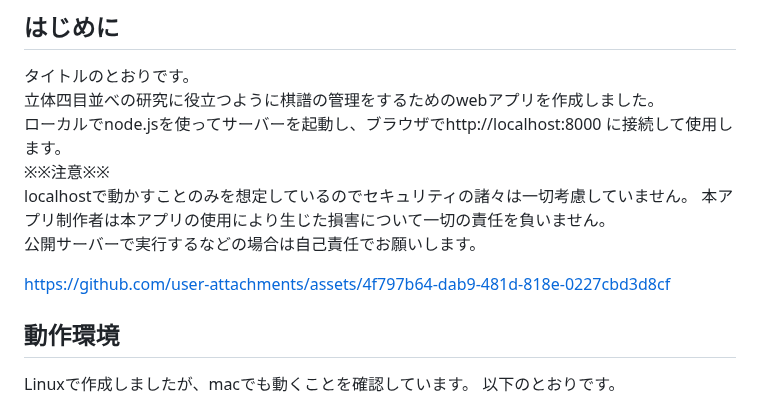
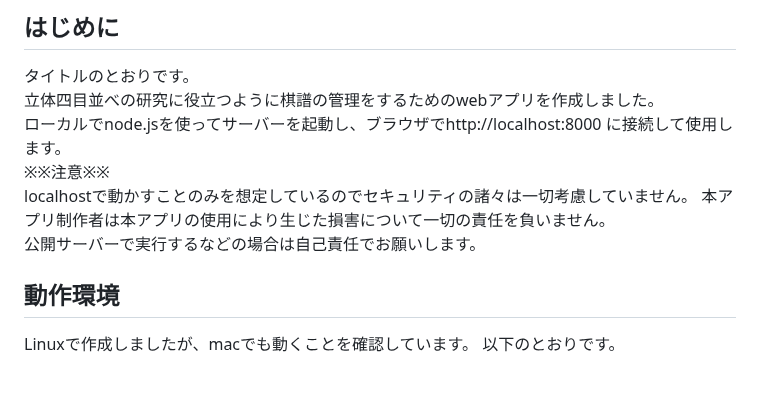
Before and after one commit to mikanakim/kifu_kanri_app, a Markdown page: README.md, the part around one of its changes. GitHub-like rendering; blank space fills up the shorter version.

```diff
--- a/README.md
+++ b/README.md
@@ -8,8 +11,6 @@
 localhostで動かすことのみを想定しているのでセキュリティの諸々は一切考慮していません。
 本アプリ制作者は本アプリの使用により生じた損害について一切の責任を負いません。
 公開サーバーで実行するなどの場合は自己責任でお願いします。
-
-https://github.com/user-attachments/assets/4f797b64-dab9-481d-818e-0227cbd3d8cf
 
 ## 動作環境
 Linuxで作成しましたが、macでも動くことを確認しています。
```
Also changed, not shown: other parts of README.md (+3 -0 lines).
